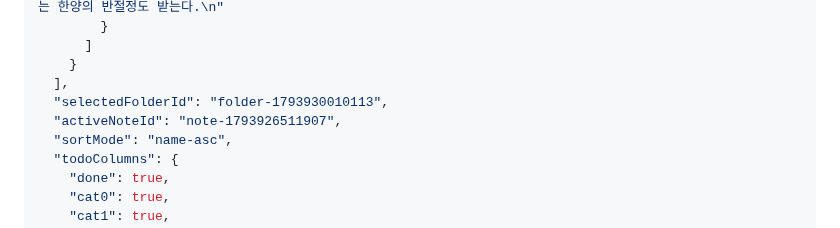
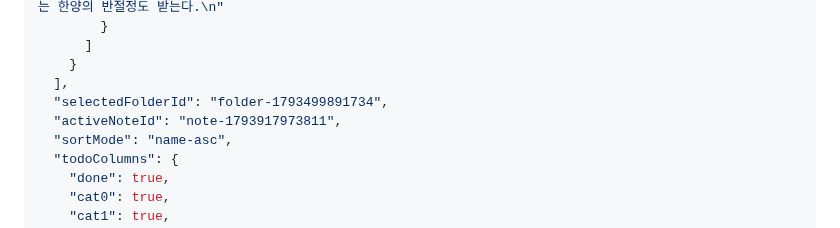
Before and after one commit to yyyy1887/yyyy1887.github.io, a Markdown page: DB.md, the part around the change. Drawn GitHub-style.

Commit message:
Update DB.md via My_Work_Space Web Workspace

```diff
--- a/DB.md
+++ b/DB.md
@@ -248,8 +248,8 @@
       ]
     }
   ],
-  "selectedFolderId": "folder-1793930010113",
-  "activeNoteId": "note-1793926511907",
+  "selectedFolderId": "folder-1793499891734",
+  "activeNoteId": "note-1793917973811",
   "sortMode": "name-asc",
   "todoColumns": {
     "done": true,
```
